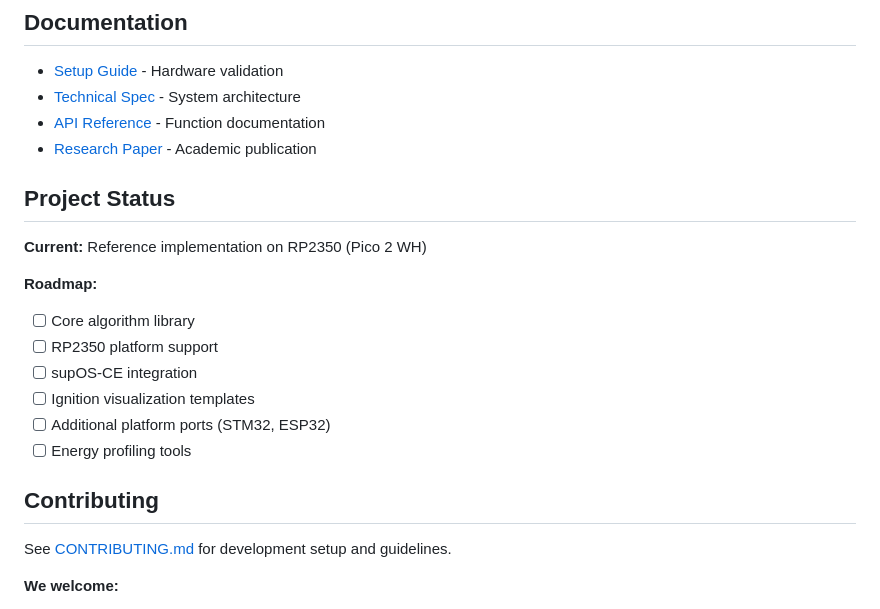
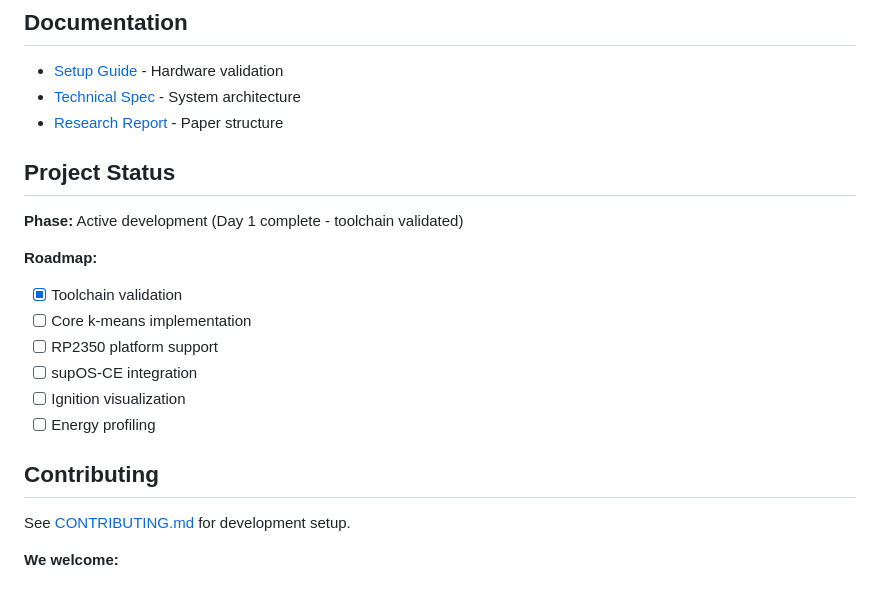
Before and after one commit to leekaize/tinyol-hitl, a Markdown page: README.md, the part around one of its changes. GitHub-like rendering.

```diff
--- a/README.md
+++ b/README.md
@@ -54,24 +56,23 @@ Sensor → Feature Extraction → Online Clustering → WiFi → UNS → Visuali
 
 - [Setup Guide](docs/guides/QUICKSTART.md) - Hardware validation
 - [Technical Spec](docs/research/SPEC.md) - System architecture
-- [API Reference](docs/guides/API.md) - Function documentation
-- [Research Paper](docs/research/paper.pdf) - Academic publication
+- [Research Report](docs/research/report_outline.md) - Paper structure
 
 ## Project Status
 
-**Current:** Reference implementation on RP2350 (Pico 2 WH)
+**Phase:** Active development (Day 1 complete - toolchain validated)
 
 **Roadmap:**
-- [ ] Core algorithm library
+- [x] Toolchain validation
+- [ ] Core k-means implementation
 - [ ] RP2350 platform support
 - [ ] supOS-CE integration
-- [ ] Ignition visualization templates
-- [ ] Additional platform ports (STM32, ESP32)
-- [ ] Energy profiling tools
+- [ ] Ignition visualization
+- [ ] Energy profiling
 
 ## Contributing
 
-See [CONTRIBUTING.md](CONTRIBUTING.md) for development setup and guidelines.
+See [CONTRIBUTING.md](CONTRIBUTING.md) for development setup.
 
 **We welcome:**
 - Platform ports
```
Also changed, not shown: other parts of README.md (+30 -22 lines).
